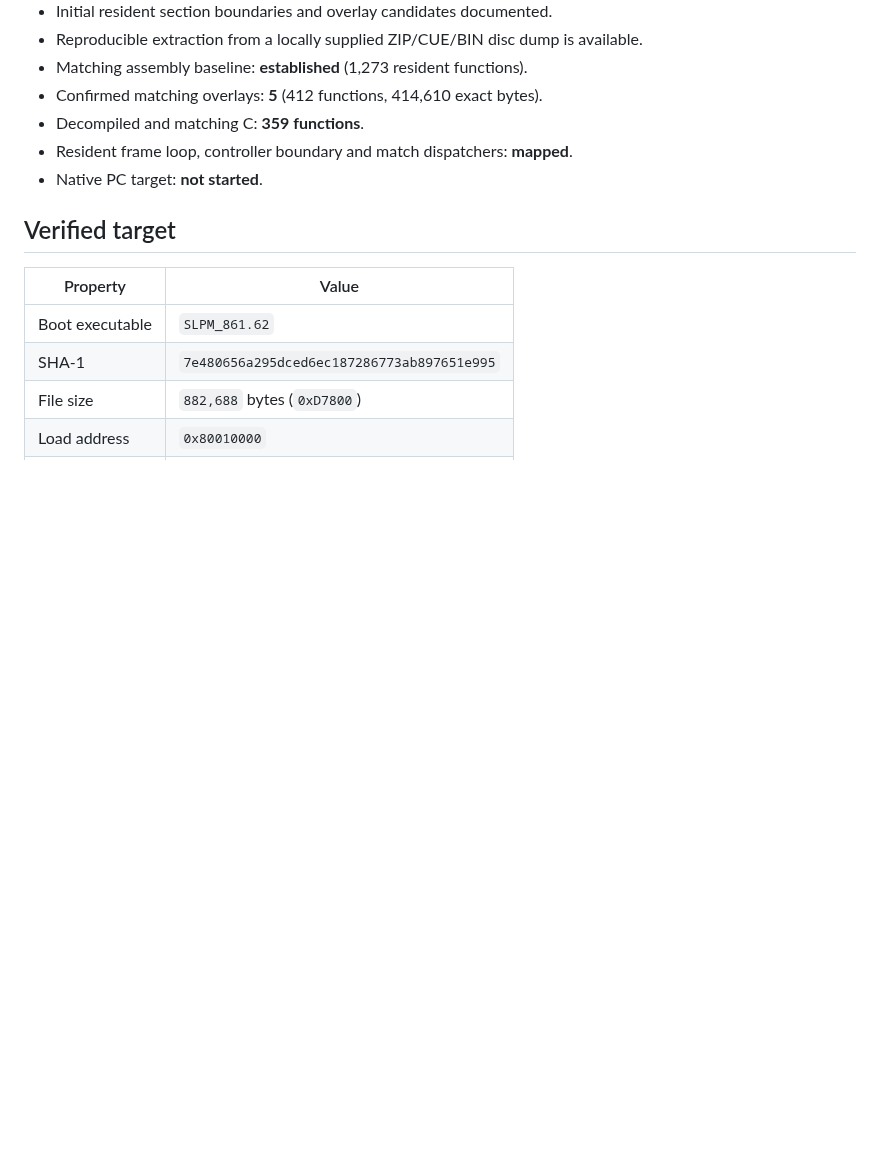
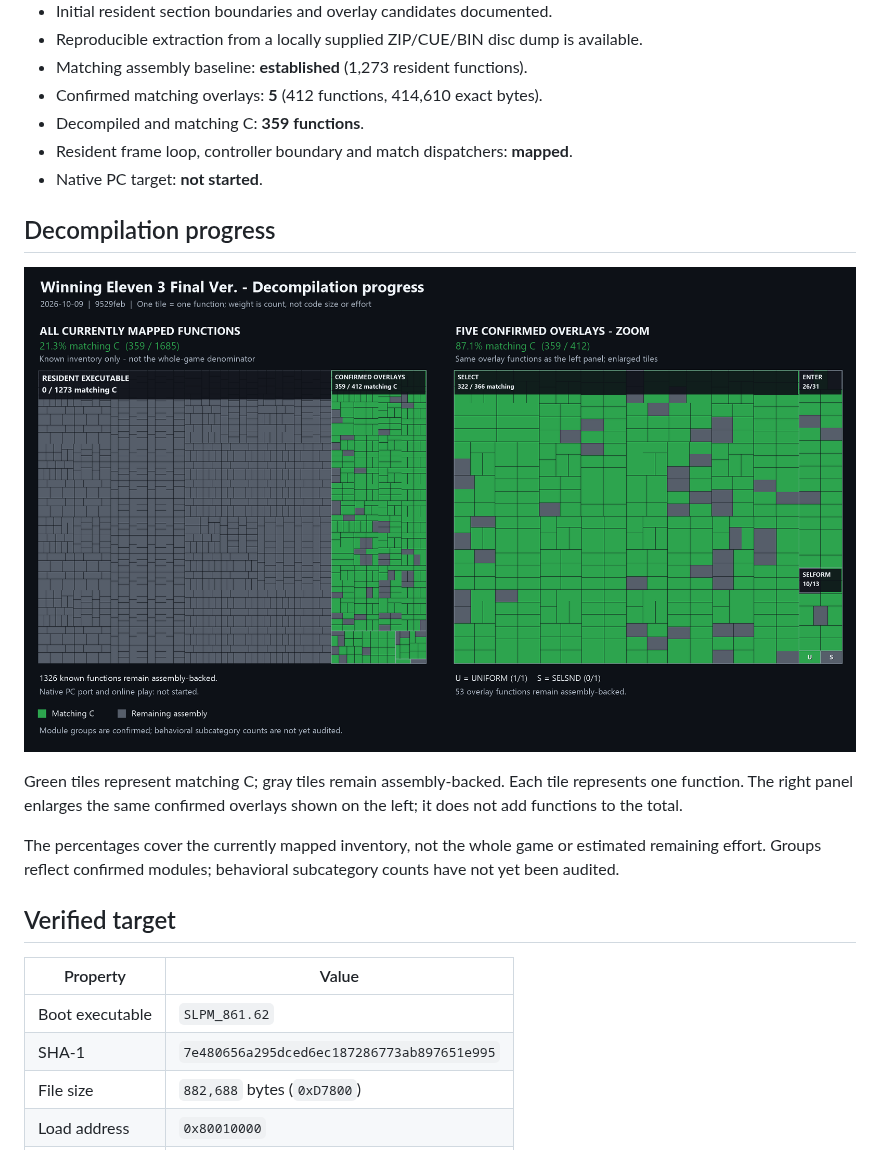
Before and after one commit to coffeeconleche/winning-eleven-3-final-ver-decomp, a Markdown page: README.md, the part around the change. Drawn GitHub-style; pictures changed too: docs/images/decompilation-progress.png (added); blank space fills up the shorter version.

Commit message:
docs: add decompilation progress treemap

```diff
--- a/README.md
+++ b/README.md
@@ -21,6 +21,18 @@ break the reference build.
 - Decompiled and matching C: **359 functions**.
 - Resident frame loop, controller boundary and match dispatchers: **mapped**.
 - Native PC target: **not started**.
+
+## Decompilation progress
+
+![Decompilation treemap: known function inventory and confirmed overlay detail](docs/images/decompilation-progress.png)
+
+Green tiles represent matching C; gray tiles remain assembly-backed. Each tile
+represents one function. The right panel enlarges the same confirmed overlays
+shown on the left; it does not add functions to the total.
+
+The percentages cover the currently mapped inventory, not the whole game or
+estimated remaining effort. Groups reflect confirmed modules; behavioral
+subcategory counts have not yet been audited.
 
 ## Verified target
 
```
